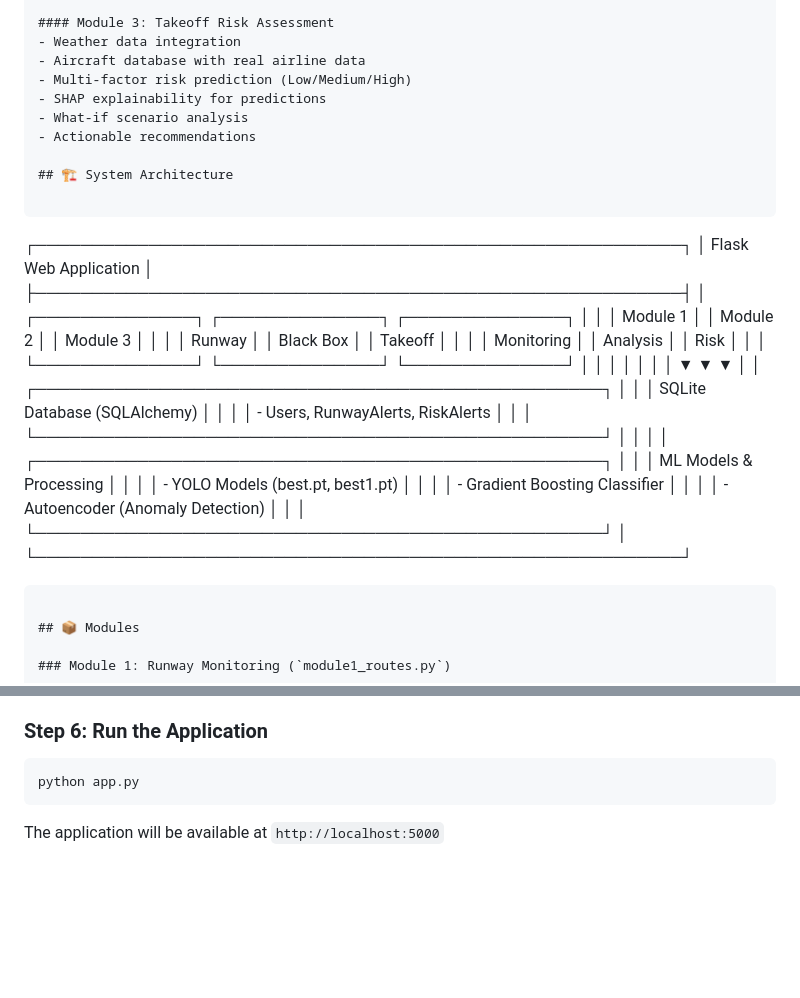
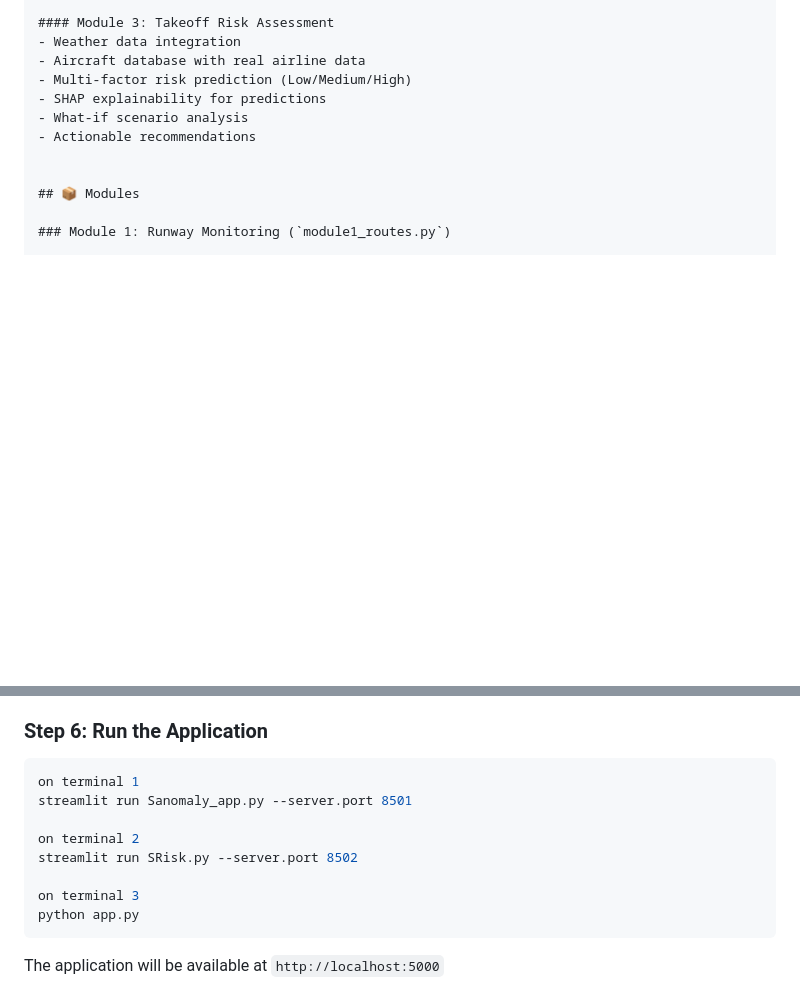
Before and after one commit to AmitheshChris02/Predictive-Plane-Crash-Risk-Assessment, a Markdown page: readme.md, 2 parts joined by grey strips. Drawn GitHub-style; blank space fills up the shorter version.

````diff
--- a/readme.md
+++ b/readme.md
@@ -67,32 +67,6 @@ The system provides a centralized dashboard for aviation companies to monitor th
 - What-if scenario analysis
 - Actionable recommendations
 
-## 🏗️ System Architecture
-
-```
-┌─────────────────────────────────────────────────────────┐
-│                    Flask Web Application                │
-├─────────────────────────────────────────────────────────┤
-│  ┌──────────────┐  ┌──────────────┐  ┌──────────────┐   │
-│  │   Module 1  │  │   Module 2   │  │   Module 3   │   │
-│  │  Runway     │  │  Black Box   │  │  Takeoff     │   │
-│  │  Monitoring │  │  Analysis    │  │  Risk        │   │
-│  └──────────────┘  └──────────────┘  └──────────────┘   │
-│         │                  │                  │           │
-│         ▼                  ▼                  ▼           │
-│  ┌──────────────────────────────────────────────────┐   │
-│  │         SQLite Database (SQLAlchemy)             │   │
-│  │  - Users, RunwayAlerts, RiskAlerts               │   │
-│  └──────────────────────────────────────────────────┘   │
-│                                                           │
-│  ┌──────────────────────────────────────────────────┐   │
-│  │              ML Models & Processing              │   │
-│  │  - YOLO Models (best.pt, best1.pt)               │   │
-│  │  - Gradient Boosting Classifier                  │   │
-│  │  - Autoencoder (Anomaly Detection)               │   │
-│  └──────────────────────────────────────────────────┘   │
-└─────────────────────────────────────────────────────────┘
-```
 
 ## 📦 Modules
 
@@ -332,6 +306,13 @@ Ensure the following model files exist:
 
 ### Step 6: Run the Application
 ```bash
+on terminal 1
+streamlit run Sanomaly_app.py --server.port 8501
+
+on terminal 2
+streamlit run SRisk.py --server.port 8502
+
+on terminal 3
 python app.py
 ```
 
````
